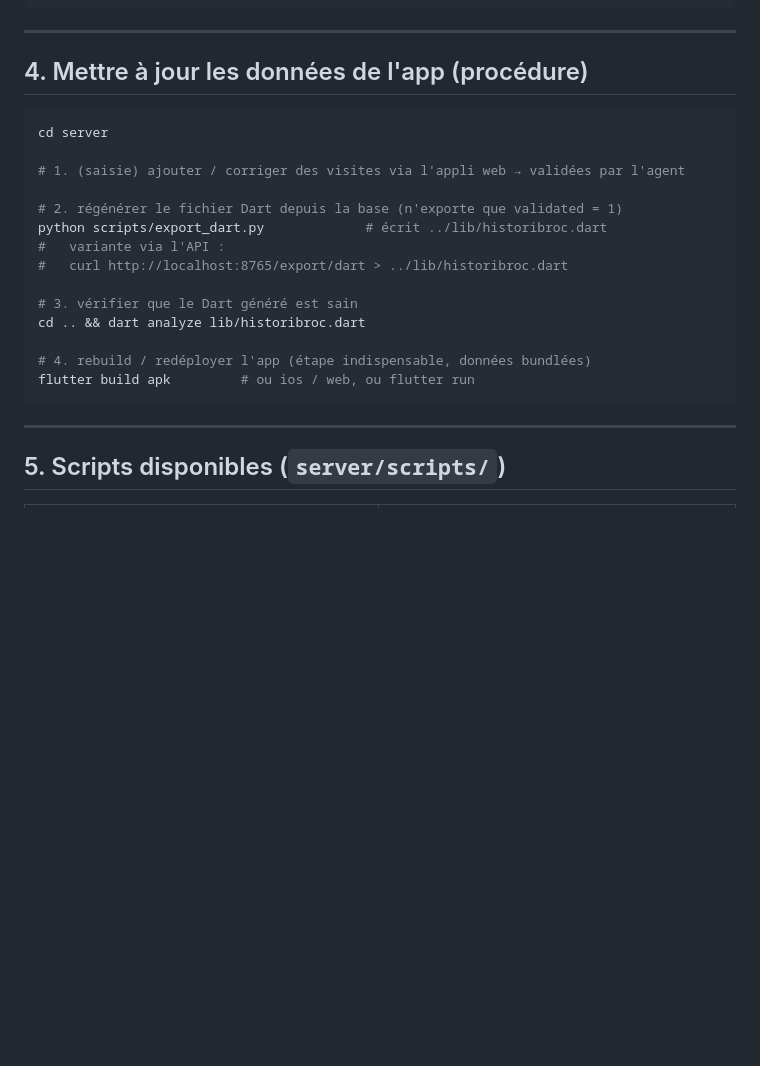
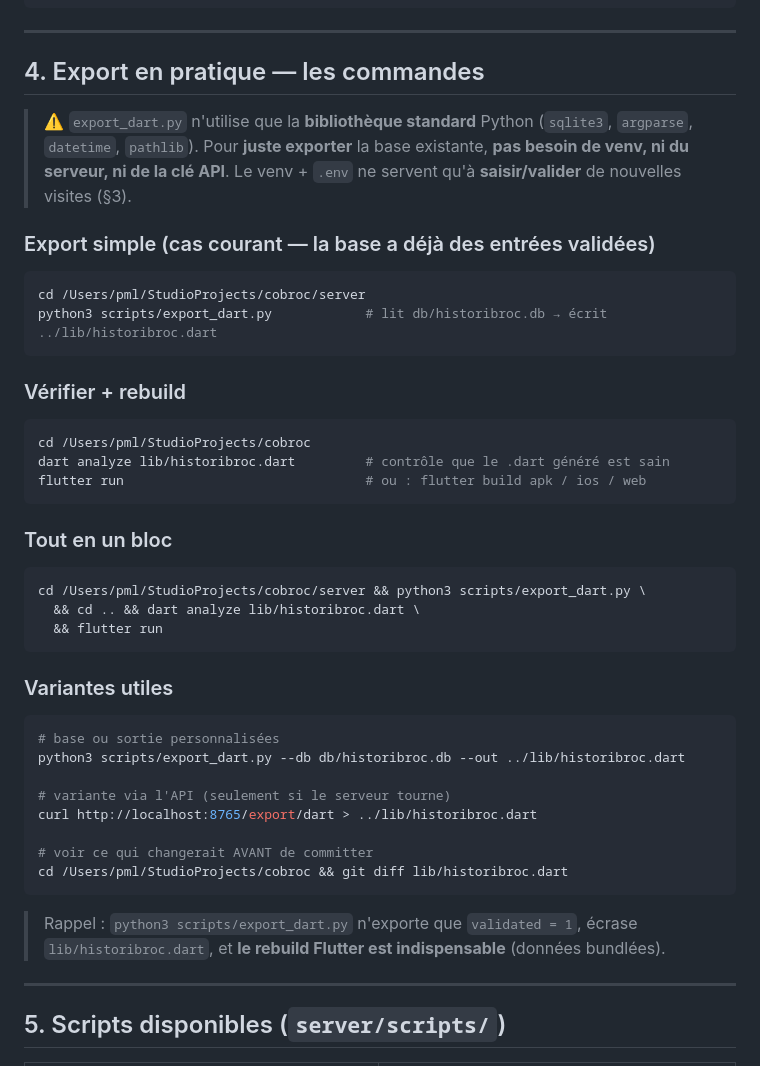
Before and after one commit to PML54/cobroc2605, a Markdown page: cobrocserver.md, the part around the change. GitHub-like rendering; blank space fills up the shorter version.

Commit message:
docs(server): commandes d'export en pratique dans cobrocserver.md
Co-Authored-By: Claude Opus 4.8 <noreply@anthropic.com>

````diff
--- a/cobrocserver.md
+++ b/cobrocserver.md
@@ -109,24 +109,51 @@ SERVER_PORT=8765
 
 ---
 
-## 4. Mettre à jour les données de l'app (procédure)
+## 4. Export en pratique — les commandes
+
+> ⚠️ `export_dart.py` n'utilise que la **bibliothèque standard** Python
+> (`sqlite3`, `argparse`, `datetime`, `pathlib`). Pour **juste exporter** la base
+> existante, **pas besoin de venv, ni du serveur, ni de la clé API**. Le venv +
+> `.env` ne servent qu'à **saisir/valider** de nouvelles visites (§3).
+
+### Export simple (cas courant — la base a déjà des entrées validées)
 
 ```bash
-cd server
+cd /Users/pml/StudioProjects/cobroc/server
+python3 scripts/export_dart.py            # lit db/historibroc.db → écrit ../lib/historibroc.dart
+```
 
-# 1. (saisie) ajouter / corriger des visites via l'appli web → validées par l'agent
+### Vérifier + rebuild
 
-# 2. régénérer le fichier Dart depuis la base (n'exporte que validated = 1)
-python scripts/export_dart.py             # écrit ../lib/historibroc.dart
-#   variante via l'API :
-#   curl http://localhost:8765/export/dart > ../lib/historibroc.dart
+```bash
+cd /Users/pml/StudioProjects/cobroc
+dart analyze lib/historibroc.dart         # contrôle que le .dart généré est sain
+flutter run                               # ou : flutter build apk / ios / web
+```
 
-# 3. vérifier que le Dart généré est sain
-cd .. && dart analyze lib/historibroc.dart
+### Tout en un bloc
 
-# 4. rebuild / redéployer l'app (étape indispensable, données bundlées)
-flutter build apk         # ou ios / web, ou flutter run
+```bash
+cd /Users/pml/StudioProjects/cobroc/server && python3 scripts/export_dart.py \
+  && cd .. && dart analyze lib/historibroc.dart \
+  && flutter run
 ```
+
+### Variantes utiles
+
+```bash
+# base ou sortie personnalisées
+python3 scripts/export_dart.py --db db/historibroc.db --out ../lib/historibroc.dart
+
+# variante via l'API (seulement si le serveur tourne)
+curl http://localhost:8765/export/dart > ../lib/historibroc.dart
+
+# voir ce qui changerait AVANT de committer
+cd /Users/pml/StudioProjects/cobroc && git diff lib/historibroc.dart
+```
+
+> Rappel : `python3 scripts/export_dart.py` n'exporte que `validated = 1`, écrase
+> `lib/historibroc.dart`, et **le rebuild Flutter est indispensable** (données bundlées).
 
 ---
 
````
